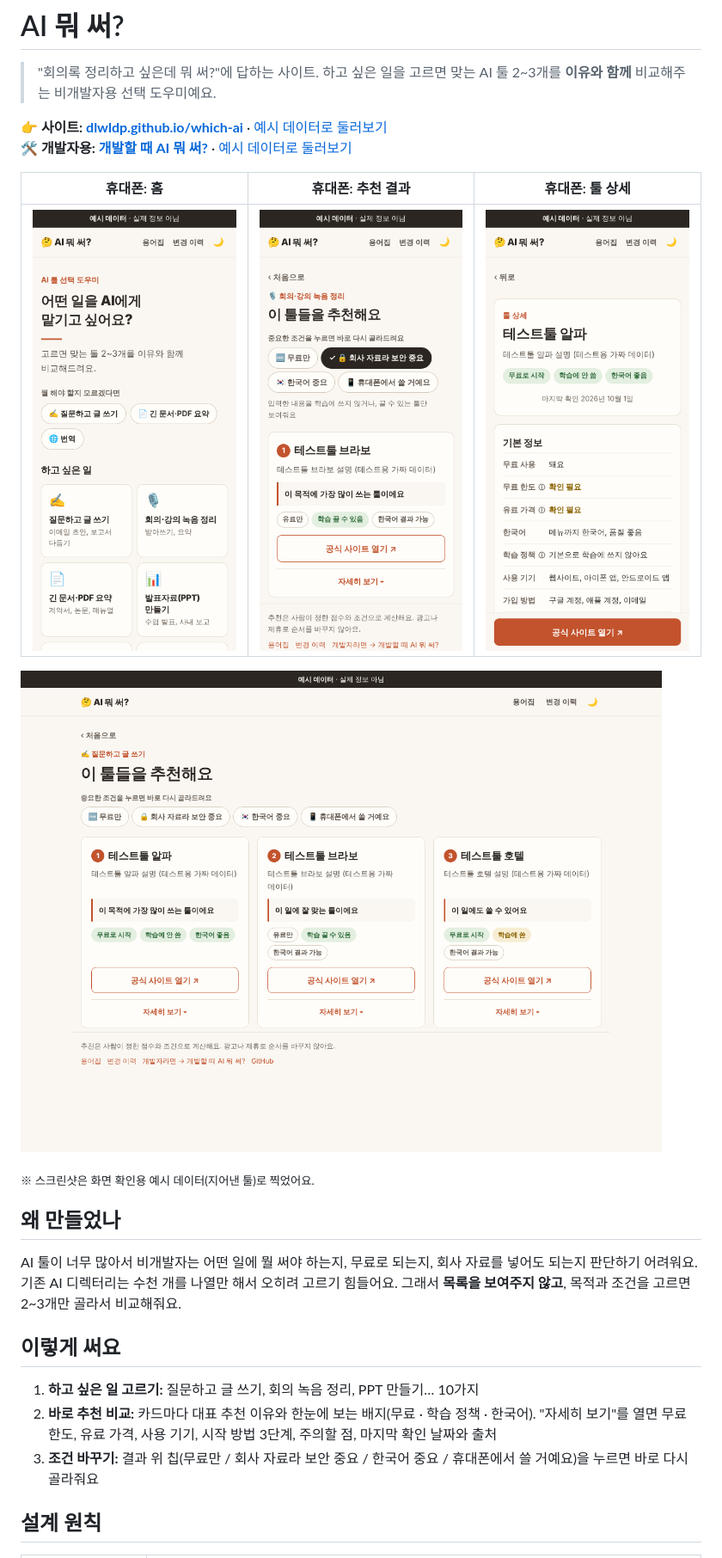
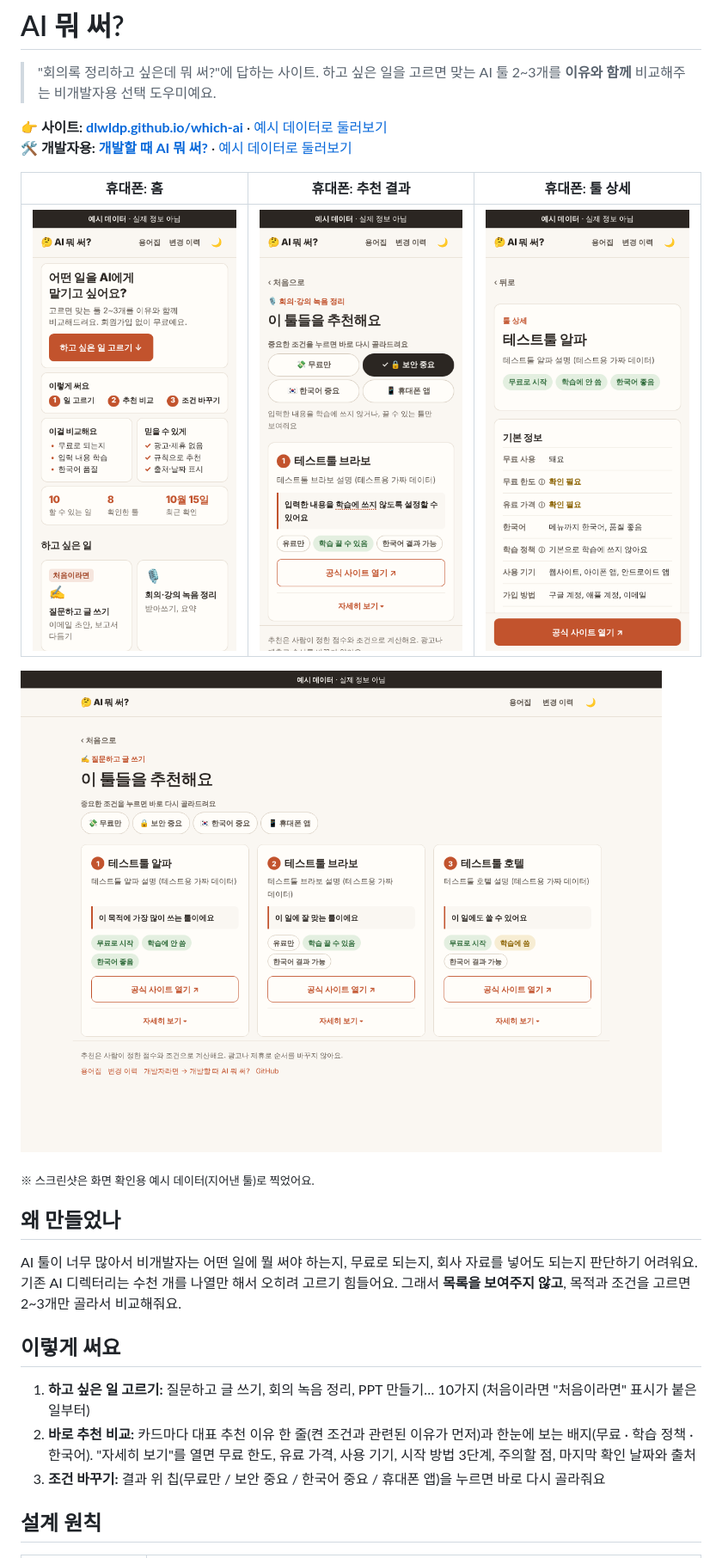
Before and after one commit to dlwldP/which-ai, a Markdown page: README.md, the part around one of its changes. Shown at 86% size. Drawn GitHub-style; pictures changed too: docs/screenshots/desktop-result.png, docs/screenshots/mobile-detail.png, docs/screenshots/mobile-home.png.

```diff
--- a/README.md
+++ b/README.md
@@ -21,9 +21,9 @@ AI 툴이 너무 많아서 비개발자는 어떤 일에 뭘 써야 하는지,
 
 ## 이렇게 써요
 
-1. **하고 싶은 일 고르기:** 질문하고 글 쓰기, 회의 녹음 정리, PPT 만들기… 10가지
-2. **바로 추천 비교:** 카드마다 대표 추천 이유와 한눈에 보는 배지(무료 · 학습 정책 · 한국어). "자세히 보기"를 열면 무료 한도, 유료 가격, 사용 기기, 시작 방법 3단계, 주의할 점, 마지막 확인 날짜와 출처
-3. **조건 바꾸기:** 결과 위 칩(무료만 / 회사 자료라 보안 중요 / 한국어 중요 / 휴대폰에서 쓸 거예요)을 누르면 바로 다시 골라줘요
+1. **하고 싶은 일 고르기:** 질문하고 글 쓰기, 회의 녹음 정리, PPT 만들기… 10가지 (처음이라면 "처음이라면" 표시가 붙은 일부터)
+2. **바로 추천 비교:** 카드마다 대표 추천 이유 한 줄(켠 조건과 관련된 이유가 먼저)과 한눈에 보는 배지(무료 · 학습 정책 · 한국어). "자세히 보기"를 열면 무료 한도, 유료 가격, 사용 기기, 시작 방법 3단계, 주의할 점, 마지막 확인 날짜와 출처
+3. **조건 바꾸기:** 결과 위 칩(무료만 / 보안 중요 / 한국어 중요 / 휴대폰 앱)을 누르면 바로 다시 골라줘요
 
 ## 설계 원칙
 
```
Also changed, not shown: other parts of README.md (+1 -1 lines), docs/decisions.md (+7 -3 lines), docs/사용성테스트.md (+2 -2 lines), docs/screenshots/desktop-dev-result.png, 6 other files.
